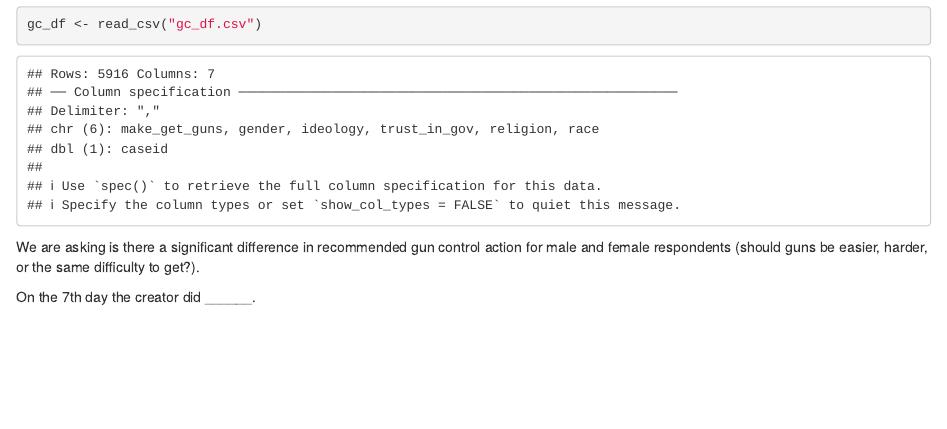
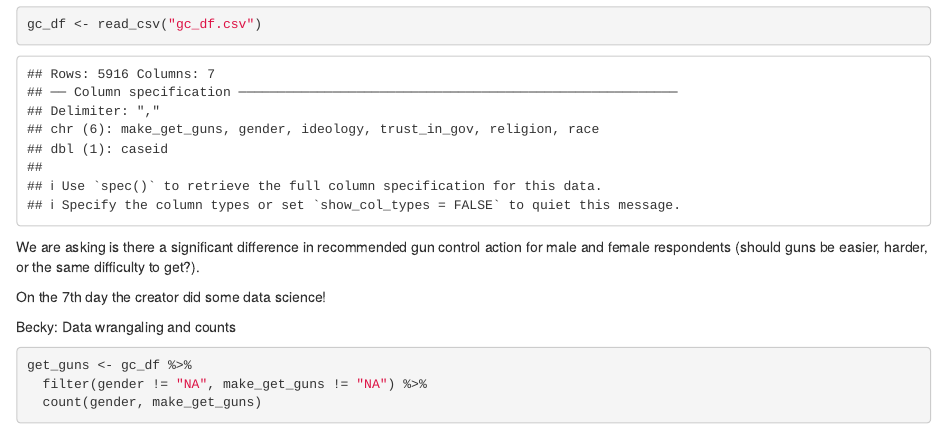
Before and after one commit to beckyc87/lab-7-chi-becky, an R Markdown document (lab_7_becky.Rmd): the page in a window 1100 px wide, from 450 px down. Rendered offline with R 4.5, knitr and Pandoc, with nearby package versions.

Commit message:
table of counts for gun control by sex of respondent Becky

````diff
--- a/lab_7_becky.Rmd
+++ b/lab_7_becky.Rmd
@@ -24,4 +24,14 @@ gc_df <- read_csv("gc_df.csv")
 
 We are asking is there a significant difference in recommended gun control action for male and female respondents (should guns be easier, harder, or the same difficulty to get?).
 
-On the 7th day the creator did ______.
+On the 7th day the creator did some data science!
+
+Becky: Data wrangaling and counts
+
+```{r}
+
+get_guns <- gc_df %>%
+  filter(gender != "NA", make_get_guns != "NA") %>%
+  count(gender, make_get_guns)
+
+```
````
